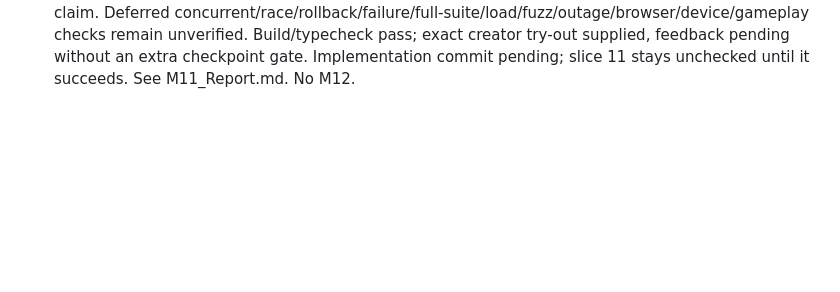
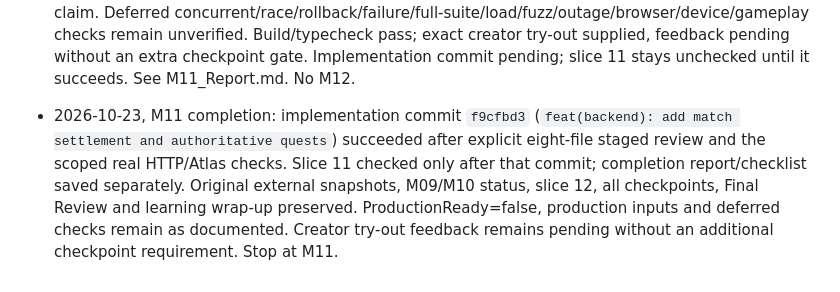
Before and after one commit to nakaba-ggames/Devpost-RockPaperScissor, a Markdown page: rock-paper-scissor/devpost/checklist.md, the part around one of its changes. Rendered like a GitHub page; blank space fills up the shorter version.

Commit message:
docs: record M11 completion and scoped Atlas evidence

```diff
--- a/rock-paper-scissor/devpost/checklist.md
+++ b/rock-paper-scissor/devpost/checklist.md
@@ -225,3 +225,5 @@ Activity mode: not chosen; use an appropriate focused investigation or prior pra
 - 2026-10-23, M11 assigned in recorded fast mode, slice 11 only. Creator limits verification to build/typecheck and actual local API/Atlas; small normal win/draw/loss and honest/mixed/two-false histories with stored points/counters/records; one identical sequential replay; one conflicting replay and unauthorized result denial without writes; separate fallback-bot credit and survivor-only takeover; Scissors → Win-3 → Scissors, active daily/weekly and repeated menu; controlled server-time daily 04:59/05:00/05:01 and Monday reset/expiry/payment/paid-point preservation; receipt/stats/leaderboard/records/quest reads with before/after database and transaction evidence. Concurrent duplicates, uncertain-network races, forced rollback/failure injection, broad suites, load/stress/fuzzing/outages and browser/device/gameplay testing are deferred/unverified. Independent new M11 modules/API entry points/local exercise tools compile and build; no M11 API/Atlas operation has run. M10 pending diffs and e8bb537 are preserved. M10's own-chat checkpoint and explicit exact-revision nonproduction catalogue/Ember exercise agreement were requested and remain unanswered. ProductionReady stays false; no settlement enabled, implementation commit or checkbox/checkpoint change. M11 remains partial; see `docs/reports/M11_Report.md`. No M12.
 
 - 2026-10-23, M11 continuation: creator supplied own-chat M10 checkpoint `0d4d7bb5f5c23b7aca92e31bc098942f0968d0a8` and confirmed clean state; inspection found that HEAD/clean tree, including this chat's initial M11 drafts. Older M10 report/checkbox wording remains stale and is preserved, not finalized here. Creator explicitly approved the existing exact development rules/catalogue revision and Ember selection for isolated nonproduction API/Atlas exercises (“Yeah sure”); productionReady remains false. Basic actual localhost HTTP/Atlas checks passed: seven scoring histories 76 match points plus 13 once-only menu points, immutable replay/storage, conflict 409/outsider read 403 without writes, separate Ember +10 and survivor-only +25 attribution, fresh Scissors → Win-3 → Scissors including qualifying finishing-event exclusion, daily/Monday reset/expiry/paid-point preservation, receipt/stats/four leaderboards/records/quests and acknowledged transactions. Dedicated identities/private server clock; no live Godot/deployed claim. Deferred concurrent/race/rollback/failure/full-suite/load/fuzz/outage/browser/device/gameplay checks remain unverified. Build/typecheck pass; exact creator try-out supplied, feedback pending without an extra checkpoint gate. Implementation commit pending; slice 11 stays unchecked until it succeeds. See M11_Report.md. No M12.
+
+- 2026-10-23, M11 completion: implementation commit `f9cfbd3` (`feat(backend): add match settlement and authoritative quests`) succeeded after explicit eight-file staged review and the scoped real HTTP/Atlas checks. Slice 11 checked only after that commit; completion report/checklist saved separately. Original external snapshots, M09/M10 status, slice 12, all checkpoints, Final Review and learning wrap-up preserved. ProductionReady=false, production inputs and deferred checks remain as documented. Creator try-out feedback remains pending without an additional checkpoint requirement. Stop at M11.
```
Also changed, not shown: other parts of rock-paper-scissor/devpost/checklist.md (+1 -1 lines), 1 other file.
